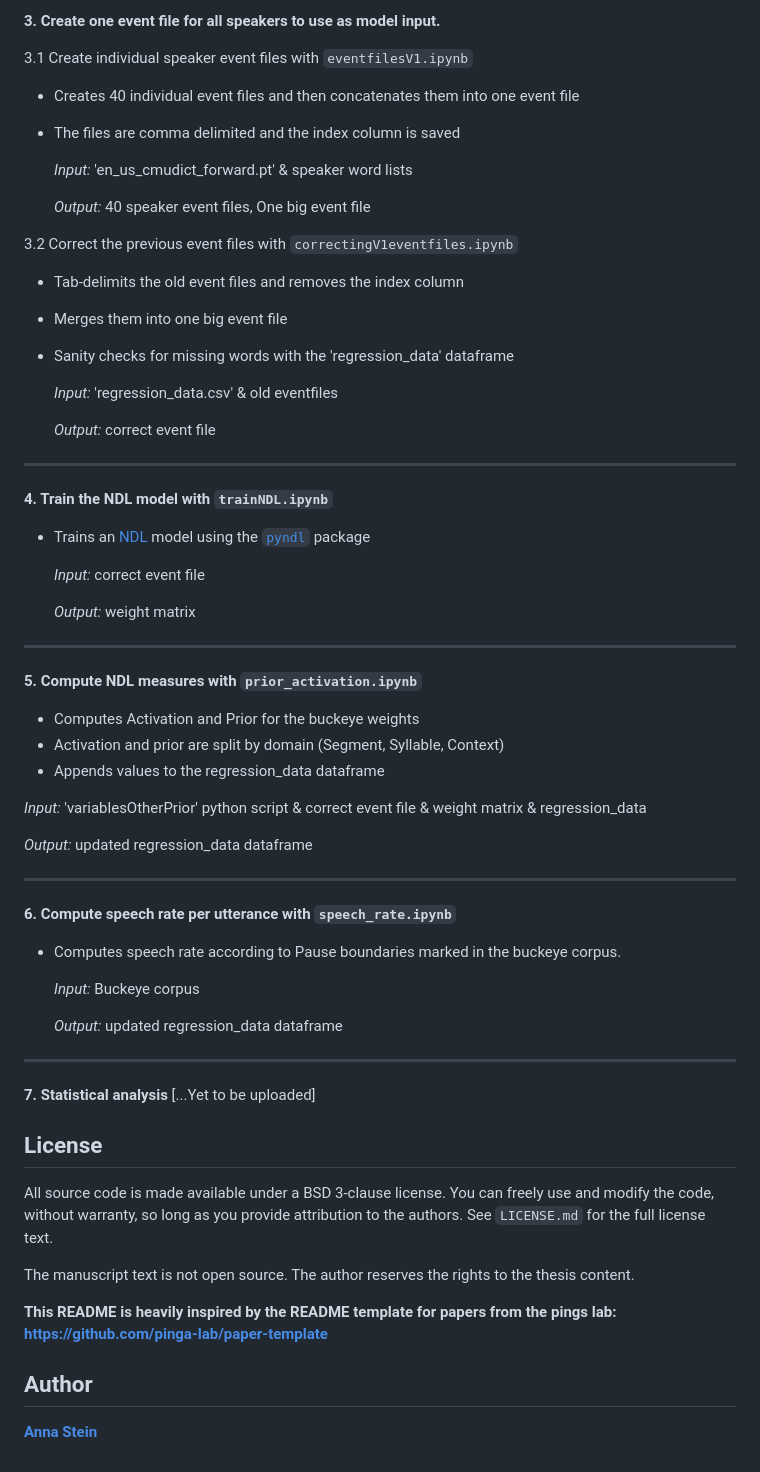
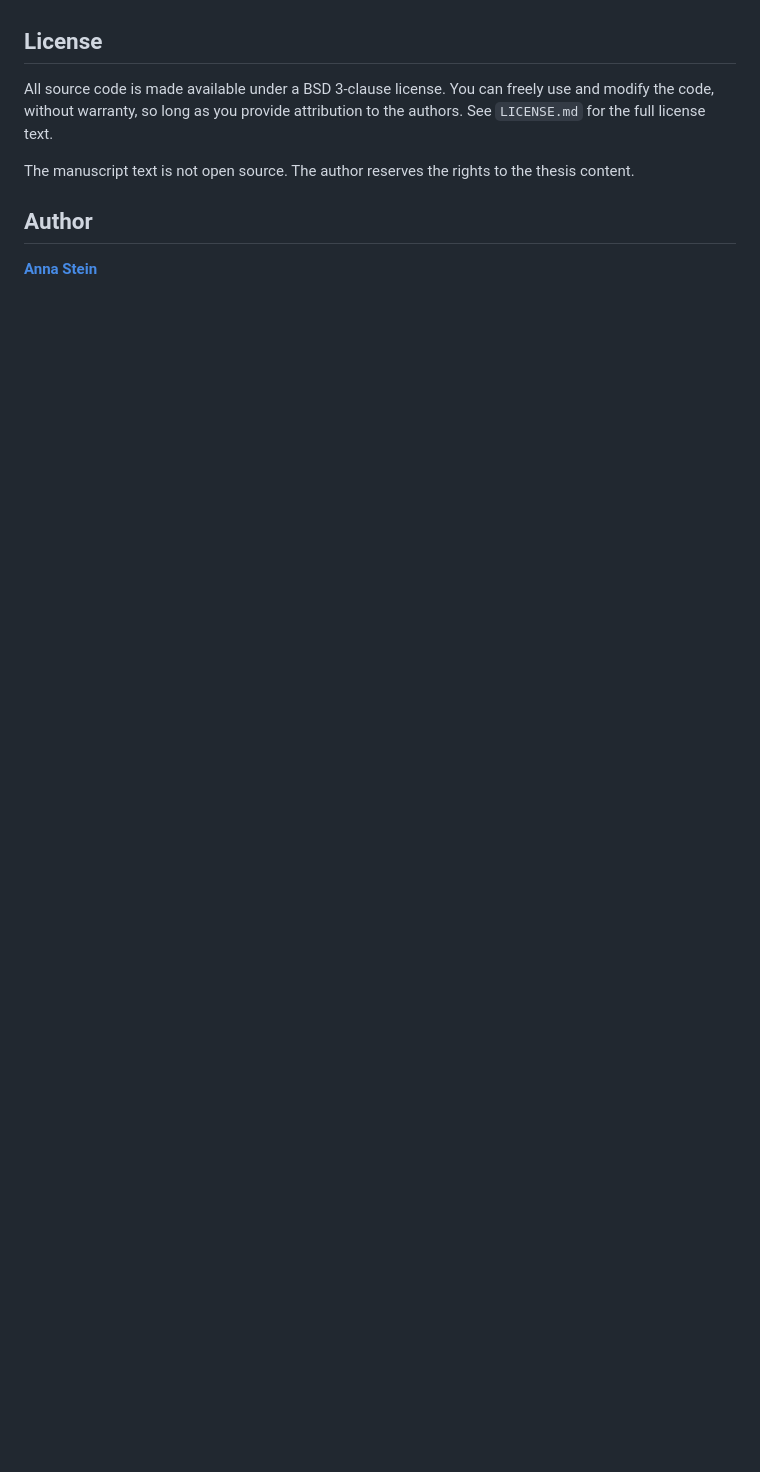
Before and after one commit to ansost/BAthesis2023, a Markdown page: README.md, the part around the change printed below. Rendered like a GitHub page; blank space fills up the shorter version.

```diff
--- a/README.md
+++ b/README.md
@@ -71,58 +58,3 @@ and produces it's output. To execute the whole notebook, run all cells in order.
-**3. Create one event file for all speakers to use as model input.**
-
-
-3.1 Create individual speaker event files with `eventfilesV1.ipynb`
-
-- Creates 40 individual event files and then concatenates them into one event file
-- The files are comma delimited and the index column is saved
-
-    *Input:* 'en_us_cmudict_forward.pt' & speaker word lists
-
-    *Output:* 40 speaker event files, One big event file
-
-
-3.2 Correct the previous event files with `correctingV1eventfiles.ipynb`
-- Tab-delimits the old event files and removes the index column
-- Merges them into one big event file
-- Sanity checks for missing words with the 'regression_data' dataframe
-
-    *Input:* 'regression_data.csv' & old eventfiles
-
-    *Output:* correct event file
-
----
-
-**4. Train the NDL model with `trainNDL.ipynb`**
-- Trains an [NDL](https://pyndl.readthedocs.io/en/latest/ndl.html) model using the [`pyndl`](https://pyndl.readthedocs.io/en/latest/) package
-
-    *Input:* correct event file
-
-    *Output:* weight matrix
-
----
-
-**5. Compute NDL measures with `prior_activation.ipynb`**
-- Computes Activation and Prior for the buckeye weights
-- Activation and prior are split by domain (Segment, Syllable, Context)
-- Appends values to the regression_data dataframe
-
-*Input:* 'variablesOtherPrior' python script & correct event file & weight matrix & regression_data
-
-*Output:* updated regression_data dataframe
-
----
-
-**6. Compute speech rate per utterance with `speech_rate.ipynb`**
-- Computes speech rate according to Pause boundaries marked in the buckeye corpus.
-
-    *Input:* Buckeye corpus
-
-    *Output:* updated regression_data dataframe
-
----
-
-**7. Statistical analysis**
-[...Yet to be uploaded]
 
 ## License
 
@@ -133,9 +65,5 @@ to the authors. See `LICENSE.md` for the full license text.
 The manuscript text is not open source. The author reserves the rights to the
 thesis content.
 
-
-**This README is heavily inspired by the README template for papers from the pings lab: https://github.com/pinga-lab/paper-template**
-
-
 ## Author
 [**Anna Stein**](https://ansost.github.io)
```
Also changed, not shown: other parts of README.md (+23 -36 lines).
